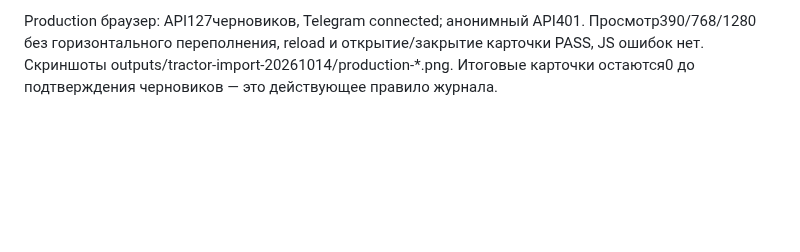
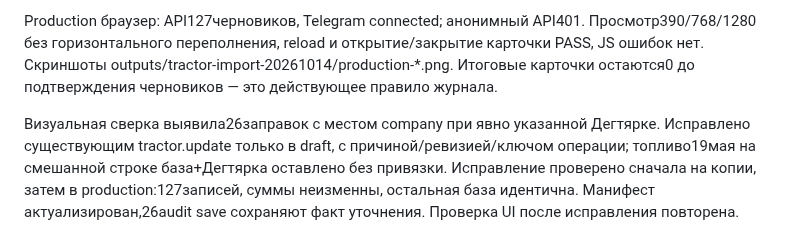
Before and after one commit to Internationalqq/crm, a Markdown page: TRACTOR_HISTORY_IMPORT_2026-10-14.md, the part around the change. Rendered like a GitHub page; blank space fills up the shorter version.

Commit message:
Record source-based tractor fuel location verification

```diff
--- a/TRACTOR_HISTORY_IMPORT_2026-10-14.md
+++ b/TRACTOR_HISTORY_IMPORT_2026-10-14.md
@@ -21,3 +21,5 @@
 Не перенесено как операции:22неоднозначные строки и недатированные397часов прошлых месяцев;27чВодоканала за диапазон10–13апреля включены в22строки. Все эти данные сохранены в неизменном оригинале. Следующий шаг: уточнить фактические даты и назначение34000руб, сверить месячные затраты и тарифы, затем подтвердить факты в CRM. Полный suite не запускался, потому что код приложения не изменён; поведение импорта проверено непосредственно на копии и повтором в рабочей базе.
 
 Production браузер: API127черновиков, Telegram connected; анонимный API401. Просмотр390/768/1280 без горизонтального переполнения, reload и открытие/закрытие карточки PASS, JS ошибок нет. Скриншоты outputs/tractor-import-20261014/production-*.png. Итоговые карточки остаются0 до подтверждения черновиков — это действующее правило журнала.
+
+Визуальная сверка выявила26заправок с местом company при явно указанной Дегтярке. Исправлено существующим tractor.update только в draft, с причиной/ревизией/ключом операции; топливо19мая на смешанной строке база+Дегтярка оставлено без привязки. Исправление проверено сначала на копии, затем в production:127записей, суммы неизменны, остальная база идентична. Манифест актуализирован,26audit save сохраняют факт уточнения. Проверка UI после исправления повторена.
```
